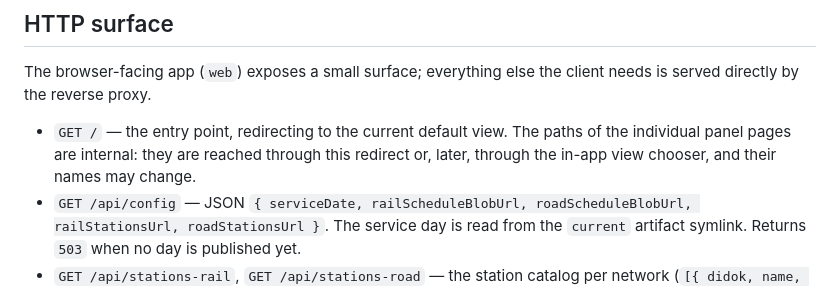
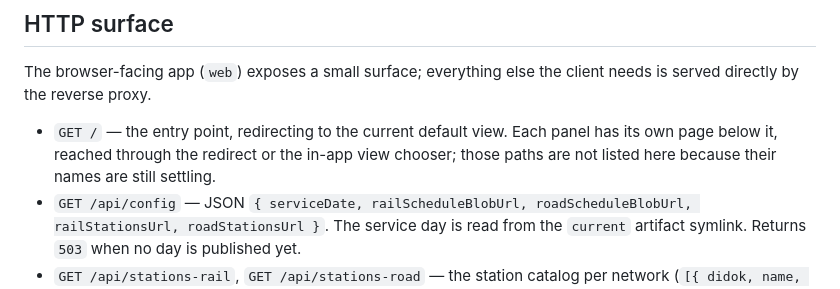
Before and after one commit to mullzk/in-time, a Markdown page: README.md, the part around the change. Drawn GitHub-style.

Commit message:
Clarify why panel paths are not listed
Each panel keeps its own page and stays deep-linkable; the README simply
does not enumerate the paths while their names are still settling.

```diff
--- a/README.md
+++ b/README.md
@@ -53,10 +53,10 @@ blobs and the map tiles load without the reverse proxy.
 The browser-facing app (`web`) exposes a small surface; everything else the
 client needs is served directly by the reverse proxy.
 
-- `GET /` — the entry point, redirecting to the current default view. The paths
-  of the individual panel pages are internal: they are reached through this
-  redirect or, later, through the in-app view chooser, and their names may
-  change.
+- `GET /` — the entry point, redirecting to the current default view. Each panel
+  has its own page below it, reached through the redirect or the in-app view
+  chooser; those paths are not listed here because their names are still
+  settling.
 - `GET /api/config` — JSON
   `{ serviceDate, railScheduleBlobUrl, roadScheduleBlobUrl, railStationsUrl, roadStationsUrl }`.
   The service day is read from the `current` artifact symlink. Returns `503`
```
